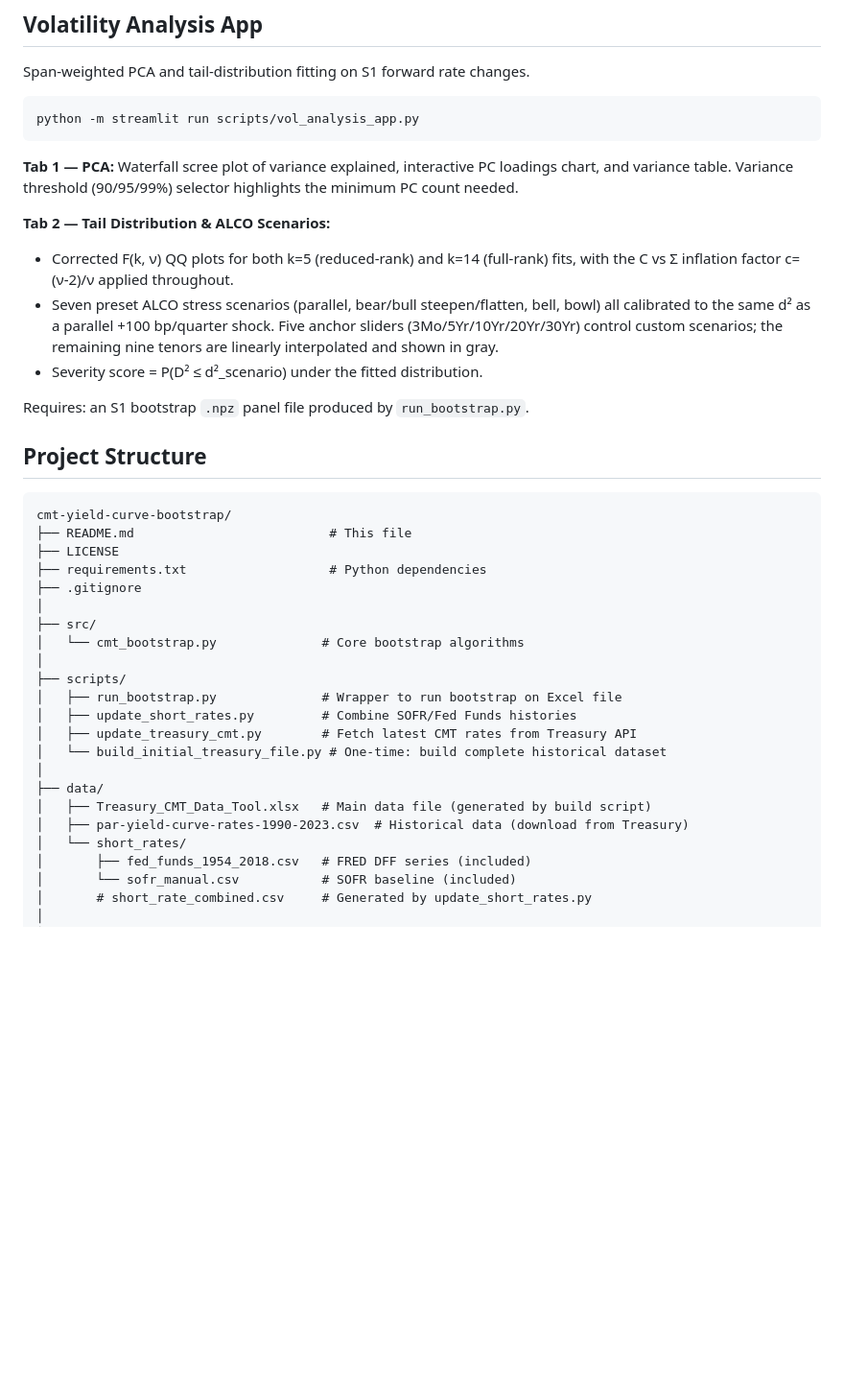
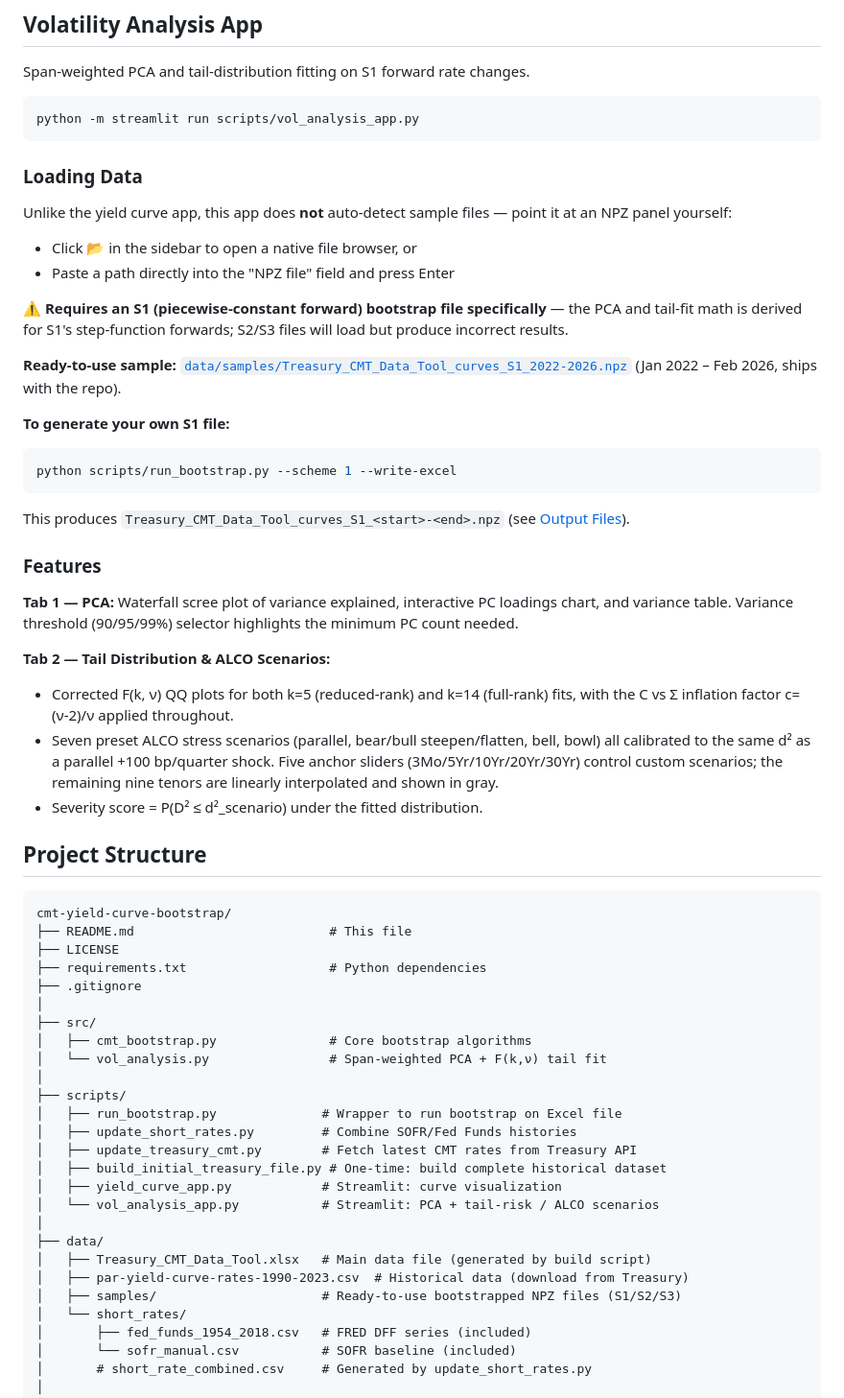
Before and after one commit to NaraSiva90/CMTRateBootstrap, a Markdown page: README.md, the part around the change. Shown at 96% size. Drawn GitHub-style; blank space fills up the shorter version.

Commit message:
Document vol analysis app data requirements in README
Clarify that vol_analysis_app.py needs an S1-scheme NPZ specifically
(no auto-detect, unlike the yield curve app), link the shipped
data/samples S1 file, and show how to generate a fresh one via
run_bootstrap.py --scheme 1. Also add the new src/scripts files to
the Project Structure tree.

Co-Authored-By: Claude Sonnet 5 <noreply@anthropic.com>

````diff
--- a/README.md
+++ b/README.md
@@ -101,14 +101,30 @@ Span-weighted PCA and tail-distribution fitting on S1 forward rate changes.
 python -m streamlit run scripts/vol_analysis_app.py
 ```
 
+### Loading Data
+
+Unlike the yield curve app, this app does **not** auto-detect sample files — point it at an NPZ panel yourself:
+- Click **📂** in the sidebar to open a native file browser, or
+- Paste a path directly into the "NPZ file" field and press Enter
+
+**⚠️ Requires an S1 (piecewise-constant forward) bootstrap file specifically** — the PCA and tail-fit math is derived for S1's step-function forwards; S2/S3 files will load but produce incorrect results.
+
+**Ready-to-use sample:** [`data/samples/Treasury_CMT_Data_Tool_curves_S1_2022-2026.npz`](data/samples/Treasury_CMT_Data_Tool_curves_S1_2022-2026.npz) (Jan 2022 – Feb 2026, ships with the repo).
+
+**To generate your own S1 file:**
+```bash
+python scripts/run_bootstrap.py --scheme 1 --write-excel
+```
+This produces `Treasury_CMT_Data_Tool_curves_S1_<start>-<end>.npz` (see [Output Files](#output-files)).
+
+### Features
+
 **Tab 1 — PCA:** Waterfall scree plot of variance explained, interactive PC loadings chart, and variance table. Variance threshold (90/95/99%) selector highlights the minimum PC count needed.
 
 **Tab 2 — Tail Distribution & ALCO Scenarios:**
 - Corrected F(k, ν) QQ plots for both k=5 (reduced-rank) and k=14 (full-rank) fits, with the C vs Σ inflation factor c=(ν-2)/ν applied throughout.
 - Seven preset ALCO stress scenarios (parallel, bear/bull steepen/flatten, bell, bowl) all calibrated to the same d² as a parallel +100 bp/quarter shock. Five anchor sliders (3Mo/5Yr/10Yr/20Yr/30Yr) control custom scenarios; the remaining nine tenors are linearly interpolated and shown in gray.
 - Severity score = P(D² ≤ d²_scenario) under the fitted distribution.
-
-Requires: an S1 bootstrap `.npz` panel file produced by `run_bootstrap.py`.
 
 
 ## Project Structure
@@ -121,17 +137,21 @@ cmt-yield-curve-bootstrap/
 ├── .gitignore
 │
 ├── src/
-│   └── cmt_bootstrap.py              # Core bootstrap algorithms
+│   ├── cmt_bootstrap.py               # Core bootstrap algorithms
+│   └── vol_analysis.py                # Span-weighted PCA + F(k,ν) tail fit
 │
 ├── scripts/
 │   ├── run_bootstrap.py              # Wrapper to run bootstrap on Excel file
 │   ├── update_short_rates.py         # Combine SOFR/Fed Funds histories
 │   ├── update_treasury_cmt.py        # Fetch latest CMT rates from Treasury API
-│   └── build_initial_treasury_file.py # One-time: build complete historical dataset
+│   ├── build_initial_treasury_file.py # One-time: build complete historical dataset
+│   ├── yield_curve_app.py            # Streamlit: curve visualization
+│   └── vol_analysis_app.py           # Streamlit: PCA + tail-risk / ALCO scenarios
 │
 ├── data/
 │   ├── Treasury_CMT_Data_Tool.xlsx   # Main data file (generated by build script)
 │   ├── par-yield-curve-rates-1990-2023.csv  # Historical data (download from Treasury)
+│   ├── samples/                      # Ready-to-use bootstrapped NPZ files (S1/S2/S3)
 │   └── short_rates/
 │       ├── fed_funds_1954_2018.csv   # FRED DFF series (included)
 │       └── sofr_manual.csv           # SOFR baseline (included)
````
